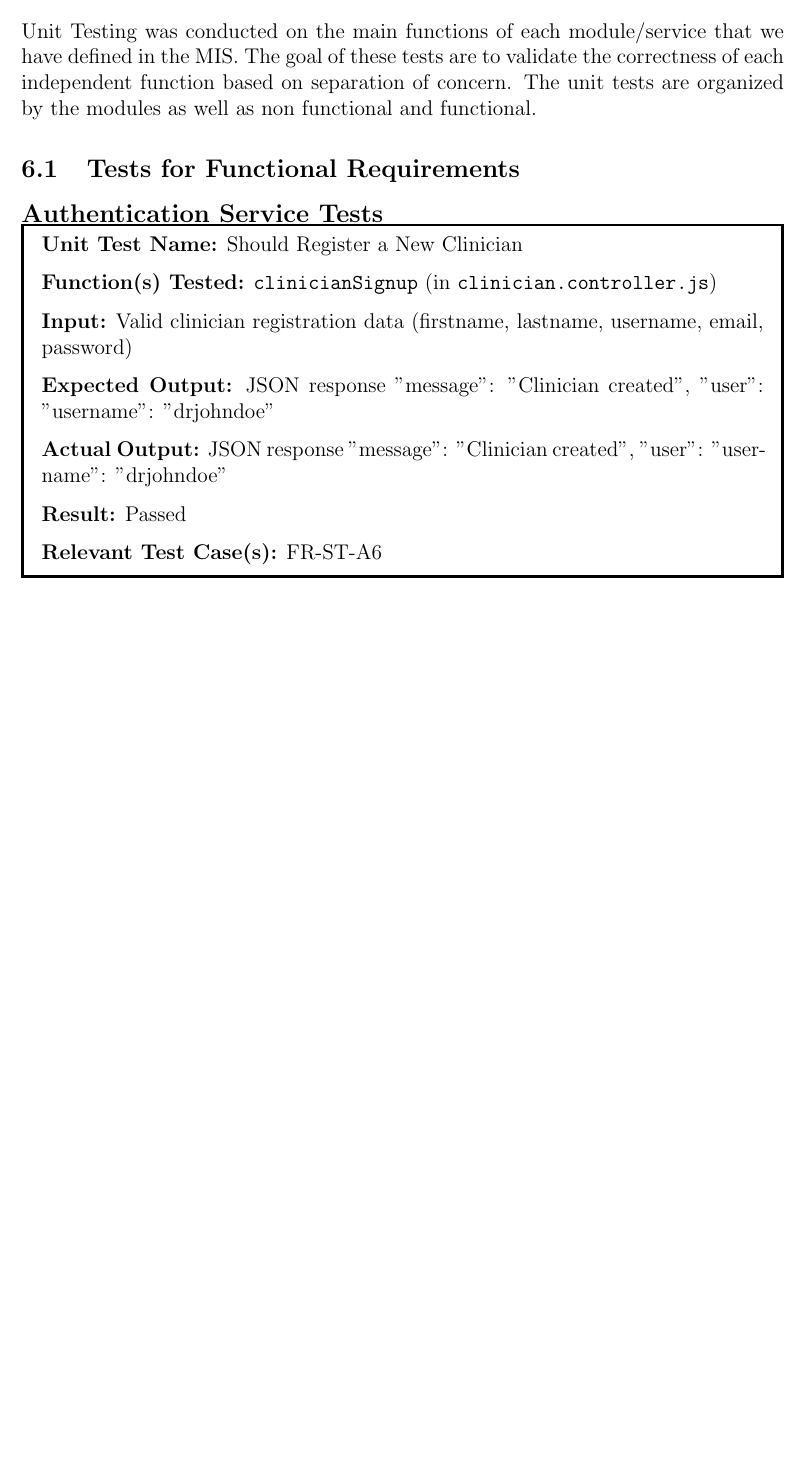
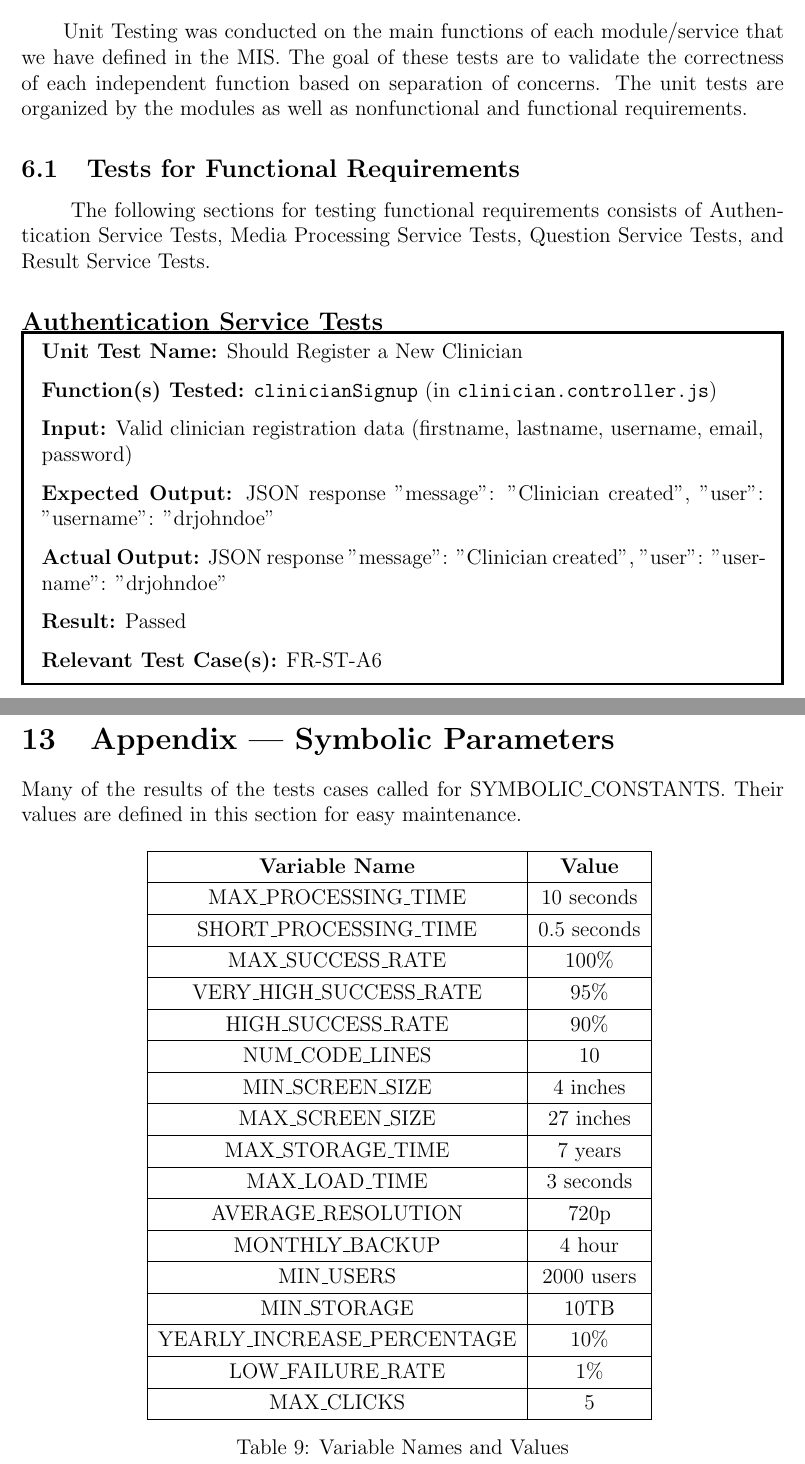
Before and after one commit to parishanizam/TeleHealth, a LaTeX document (docs/VnVReport/VnVReport.tex): part of page 40 of 59 before the commit and two parts of pages 43 and 63 of 67 after it, the two joined at a grey line, cut so that both start at the same text, the shorter picture padded with empty space. Compiled offline with pdfLaTeX.

Commit message:
Reviewed document for consistency, grammar, spelling Fixed formatting, text, and images

```diff
--- a/docs/VnVReport/VnVReport.tex
+++ b/docs/VnVReport/VnVReport.tex
@@ -892,11 +914,13 @@ As this project does not have existing implementations, this section is not appr
 
 \section{Unit Testing}
 
-Unit Testing was conducted on the main functions of each module/service that we have defined in the MIS.
-The goal of these tests are to validate the correctness of each independent function based on separation of concern.
-The unit tests are organized by the modules as well as non functional and functional.
+\hspace{2em}Unit Testing was conducted on the main functions of each module/service that we have defined in the MIS.
+The goal of these tests are to validate the correctness of each independent function based on separation of concerns.
+The unit tests are organized by the modules as well as nonfunctional and functional requirements.
 
 \subsection{Tests for Functional Requirements}
+\hspace{2em} The following sections for testing functional requirements consists of Authentication Service Tests, Media Processing Service Tests,
+Question Service Tests, and Result Service Tests.
 
 \subsection*{Authentication Service Tests}
 
@@ -1393,3 +1436,52 @@ unit tests for them.
 
 \includepdf[pages=-]{images/TeleHealthUsabilityTestingInstructions.pdf}
 
+\newpage{}
+
+\section{Appendix --- Symbolic Parameters}
+
+Many of the results of the tests cases called for SYMBOLIC\_CONSTANTS.
+Their values are defined in this section for easy maintenance.
+
+\begin{table}[h!]
+  \centering
+  \begin{tabular}{|c|c|}
+      \hline
+      \textbf{Variable Name} & \textbf{Value} \\
+      \hline
+      MAX\_PROCESSING\_TIME & 10 seconds \\
+      \hline
+      SHORT\_PROCESSING\_TIME & 0.5 seconds \\
+      \hline
+      MAX\_SUCCESS\_RATE & 100\% \\
+      \hline
+      VERY\_HIGH\_SUCCESS\_RATE & 95\% \\
+      \hline
+      HIGH\_SUCCESS\_RATE & 90\% \\
+      \hline
+      NUM\_CODE\_LINES & 10 \\
+      \hline
+      MIN\_SCREEN\_SIZE & 4 inches \\
+      \hline
+      MAX\_SCREEN\_SIZE & 27 inches \\
+      \hline
+      MAX\_STORAGE\_TIME & 7 years \\
+      \hline
+      MAX\_LOAD\_TIME & 3 seconds \\
+      \hline
+      AVERAGE\_RESOLUTION & 720p \\
+      \hline
+      MONTHLY\_BACKUP & 4 hour \\
+      \hline
+      MIN\_USERS & 2000 users \\
+      \hline
+      MIN\_STORAGE & 10TB \\
+      \hline
+      YEARLY\_INCREASE\_PERCENTAGE & 10\% \\
+      \hline
+      LOW\_FAILURE\_RATE & 1\% \\
+      \hline
+      MAX\_CLICKS & 5 \\
+      \hline
+  \end{tabular}
+  \caption{Variable Names and Values}
```
Also changed, not shown: docs/VnVReport/VnVReport.pdf, docs/VnVReport/VnVReport.tex (91 more changed lines).
